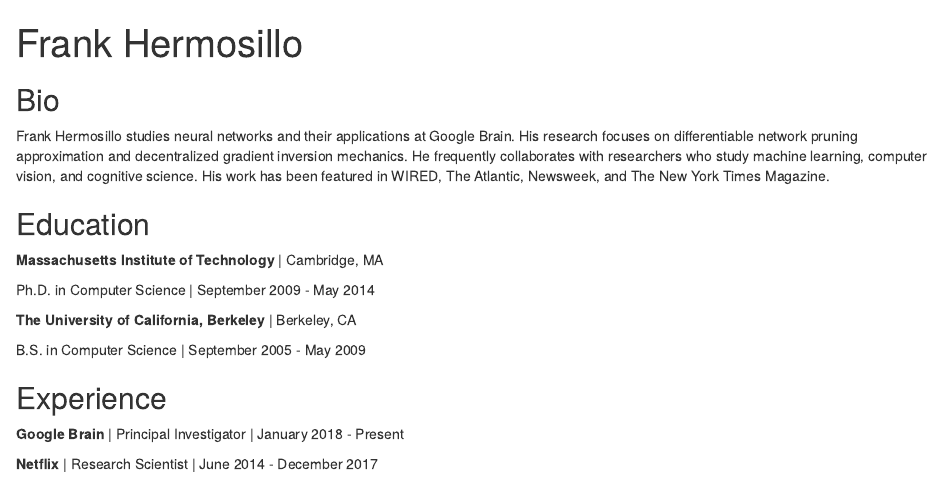
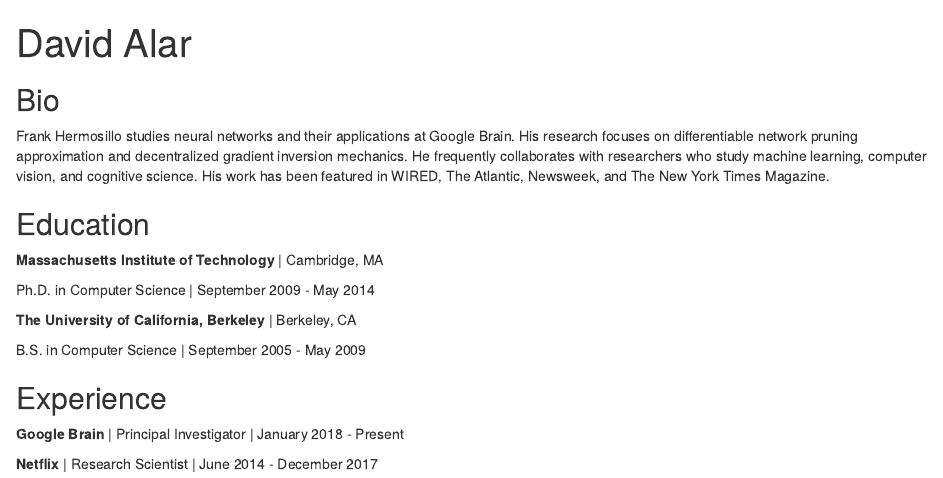
Before and after one commit to DavidJLion/Prueba, an R Markdown document (index.Rmd): the page in a window 1100 px wide, from its top. Rendered offline with R 4.5, knitr and Pandoc, with nearby package versions; drawn as R Markdown's standard HTML page in place of the format the file asks for.

Commit message:
Pagina web

```diff
--- a/index.Rmd
+++ b/index.Rmd
@@ -1,6 +1,6 @@
 ---
-title: "Frank Hermosillo"
-image: "frank.jpg"
+title: "David Alar"
+image: "David.jpg"
 links:
   - label: LinkedIn
     url: "https://linkedin.com/"
```
Also changed, not shown: 2 other files.
